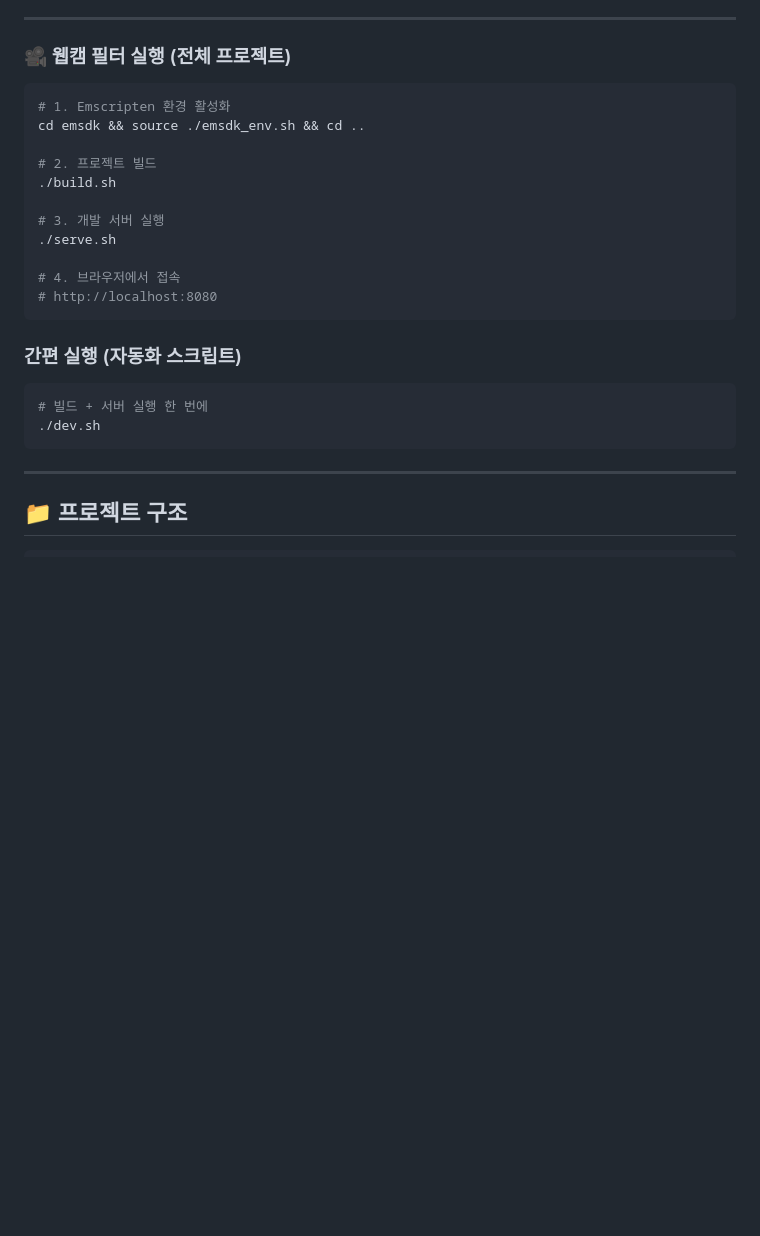
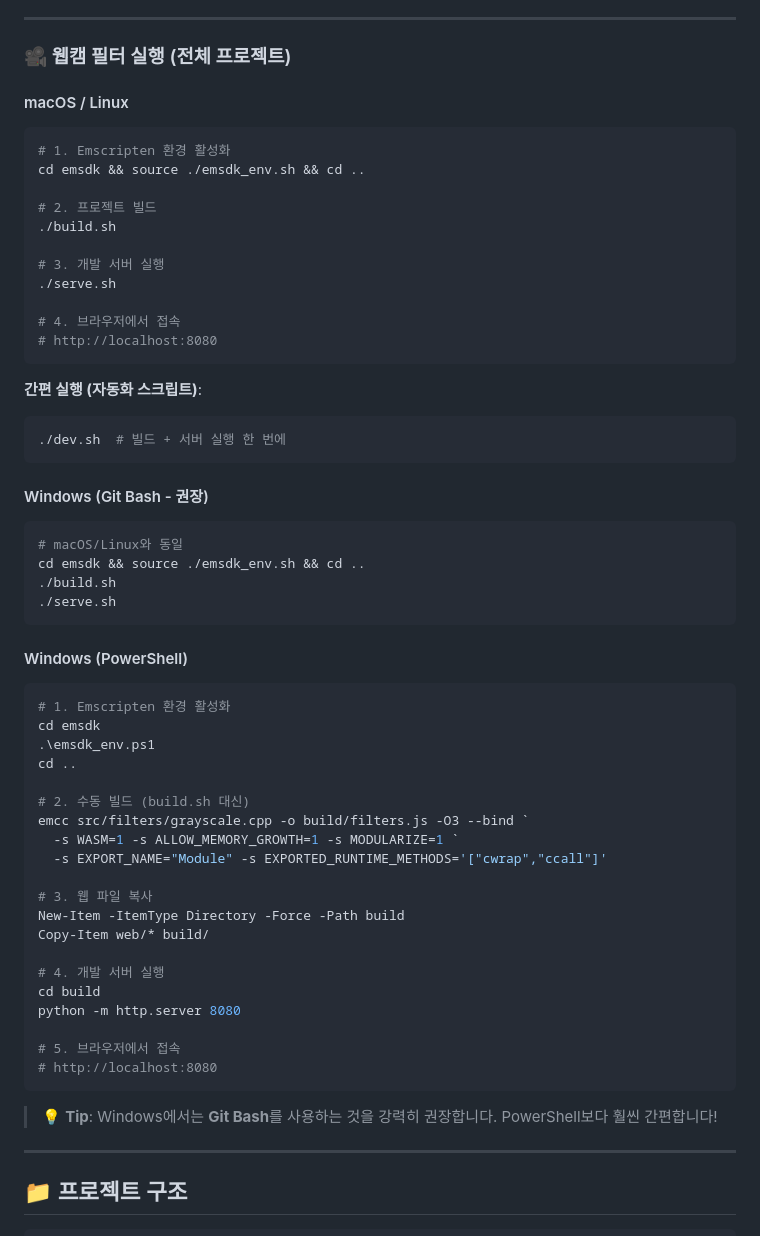
Before and after one commit to coals0115/webcam-filter-wasm, a Markdown page: README.md, the part around one of its changes. GitHub-like rendering; blank space fills up the shorter version.

````diff
--- a/README.md
+++ b/README.md
@@ -61,6 +117,8 @@ python3 -m http.server 8080
 ---
 
 ### 🎥 웹캠 필터 실행 (전체 프로젝트)
+
+#### macOS / Linux
 
 ```bash
 # 1. Emscripten 환경 활성화
@@ -76,12 +134,46 @@ cd emsdk && source ./emsdk_env.sh && cd ..
 # http://localhost:8080
 ```
 
-### 간편 실행 (자동화 스크립트)
+**간편 실행 (자동화 스크립트)**:
+```bash
+./dev.sh  # 빌드 + 서버 실행 한 번에
+```
+
+#### Windows (Git Bash - 권장)
 
 ```bash
-# 빌드 + 서버 실행 한 번에
-./dev.sh
+# macOS/Linux와 동일
+cd emsdk && source ./emsdk_env.sh && cd ..
+./build.sh
+./serve.sh
 ```
+
+#### Windows (PowerShell)
+
+```powershell
+# 1. Emscripten 환경 활성화
+cd emsdk
+.\emsdk_env.ps1
+cd ..
+
+# 2. 수동 빌드 (build.sh 대신)
+emcc src/filters/grayscale.cpp -o build/filters.js -O3 --bind `
+  -s WASM=1 -s ALLOW_MEMORY_GROWTH=1 -s MODULARIZE=1 `
+  -s EXPORT_NAME="Module" -s EXPORTED_RUNTIME_METHODS='["cwrap","ccall"]'
+
+# 3. 웹 파일 복사
+New-Item -ItemType Directory -Force -Path build
+Copy-Item web/* build/
+
+# 4. 개발 서버 실행
+cd build
+python -m http.server 8080
+
+# 5. 브라우저에서 접속
+# http://localhost:8080
+```
+
+> 💡 **Tip**: Windows에서는 **Git Bash**를 사용하는 것을 강력히 권장합니다. PowerShell보다 훨씬 간편합니다!
 
 ---
 
````
Also changed, not shown: other parts of README.md (+60 -4 lines).
